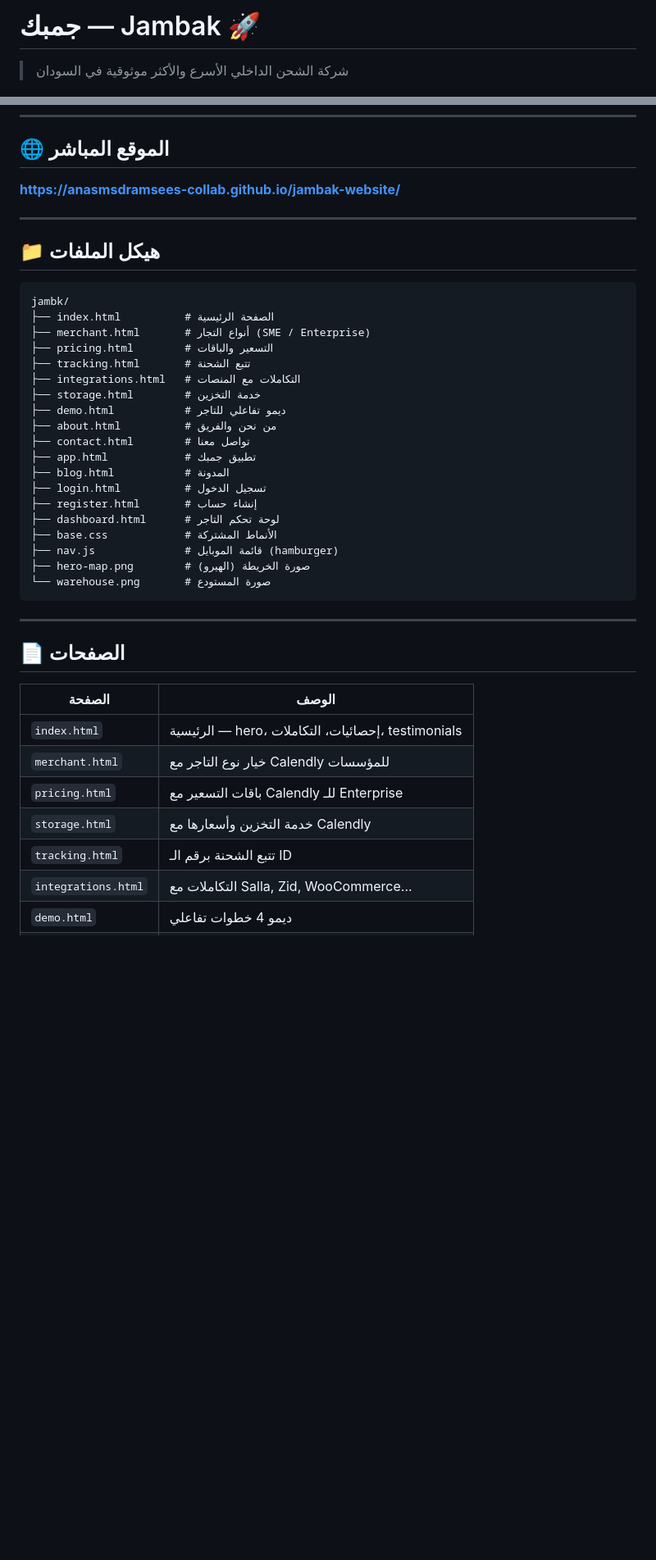
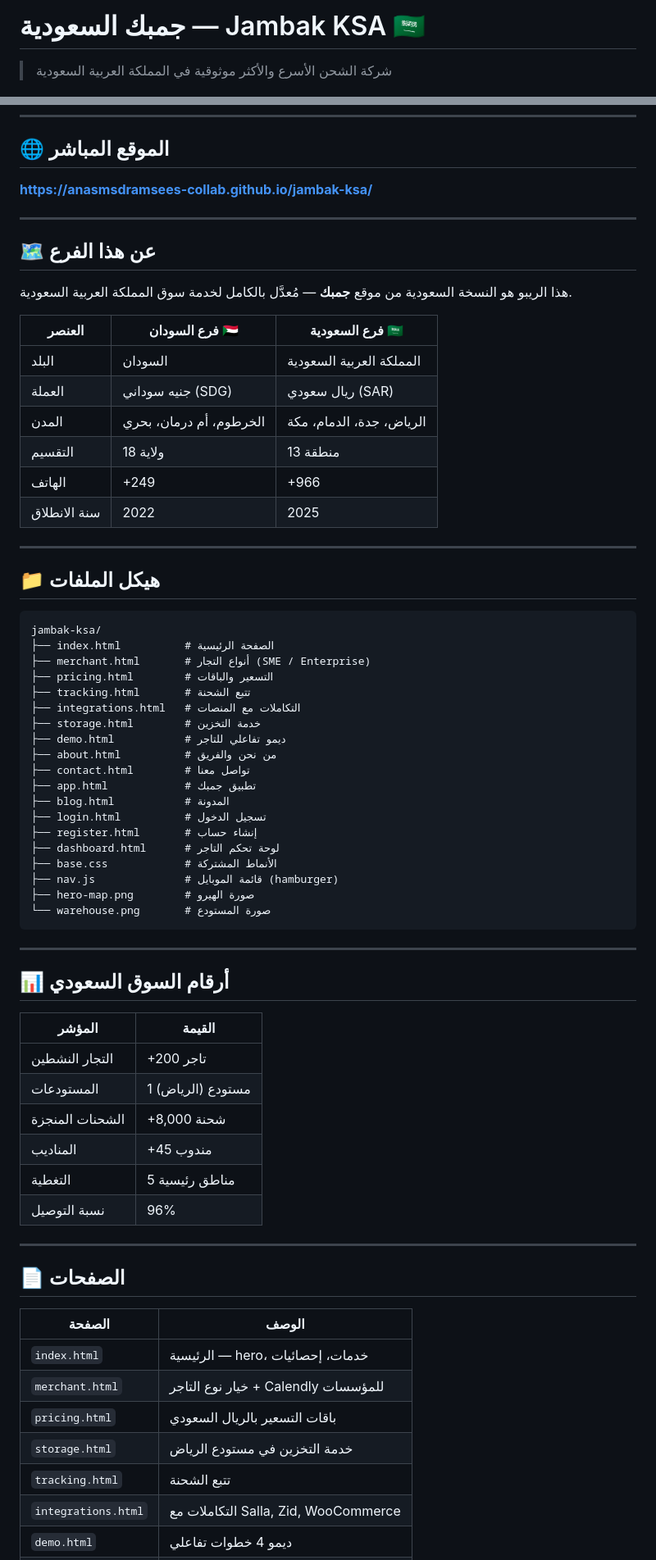
Before and after one commit to anasmsdramsees-collab/jambak-ksa, a Markdown page: README.md, 2 parts joined by grey strips. Shown at 82% size. Drawn GitHub-style; blank space fills up the shorter version.

Commit message:
Add KSA README.md
Co-Authored-By: Claude Sonnet 4.6 <noreply@anthropic.com>

````diff
--- a/README.md
+++ b/README.md
@@ -1,4 +1,4 @@
-# جمبك — Jambak 🚀
+# جمبك السعودية — Jambak KSA 🇸🇦
 
-> شركة الشحن الداخلي الأسرع والأكثر موثوقية في السودان
+> شركة الشحن الأسرع والأكثر موثوقية في المملكة العربية السعودية
 
@@ -8,14 +9,29 @@
 
 ## 🌐 الموقع المباشر
 
-**https://anasmsdramsees-collab.github.io/jambak-website/**
+**https://anasmsdramsees-collab.github.io/jambak-ksa/**
+
+---
+
+## 🗺️ عن هذا الفرع
+
+هذا الريبو هو النسخة السعودية من موقع **جمبك** — مُعدَّل بالكامل لخدمة سوق المملكة العربية السعودية.
+
+| العنصر | فرع السودان 🇸🇩 | فرع السعودية 🇸🇦 |
+|--------|----------------|-----------------|
+| البلد | السودان | المملكة العربية السعودية |
+| العملة | جنيه سوداني (SDG) | ريال سعودي (SAR) |
+| المدن | الخرطوم، أم درمان، بحري | الرياض، جدة، الدمام، مكة |
+| التقسيم | 18 ولاية | 13 منطقة |
+| الهاتف | +249 | +966 |
+| سنة الانطلاق | 2022 | 2025 |
 
 ---
 
 ## 📁 هيكل الملفات
 
 ```
-jambk/
+jambak-ksa/
 ├── index.html          # الصفحة الرئيسية
 ├── merchant.html       # أنواع التجار (SME / Enterprise)
 ├── pricing.html        # التسعير والباقات
@@ -32,9 +48,22 @@ jambk/
 ├── dashboard.html      # لوحة تحكم التاجر
 ├── base.css            # الأنماط المشتركة
 ├── nav.js              # قائمة الموبايل (hamburger)
-├── hero-map.png        # صورة الخريطة (الهيرو)
+├── hero-map.png        # صورة الهيرو
 └── warehouse.png       # صورة المستودع
 ```
+
+---
+
+## 📊 أرقام السوق السعودي
+
+| المؤشر | القيمة |
+|--------|--------|
+| التجار النشطين | +200 تاجر |
+| المستودعات | 1 مستودع (الرياض) |
+| الشحنات المنجزة | +8,000 شحنة |
+| المناديب | +45 مندوب |
+| التغطية | 5 مناطق رئيسية |
+| نسبة التوصيل | 96% |
 
 ---
 
@@ -42,10 +71,10 @@ jambk/
 
 | الصفحة | الوصف |
 |--------|-------|
-| `index.html` | الرئيسية — hero، إحصائيات، التكاملات، testimonials |
-| `merchant.html` | خيار نوع التاجر مع Calendly للمؤسسات |
-| `pricing.html` | باقات التسعير مع Calendly للـ Enterprise |
-| `storage.html` | خدمة التخزين وأسعارها مع Calendly |
-| `tracking.html` | تتبع الشحنة برقم الـ ID |
-| `integrations.html` | التكاملات مع Salla, Zid, WooCommerce... |
+| `index.html` | الرئيسية — hero، خدمات، إحصائيات |
+| `merchant.html` | خيار نوع التاجر + Calendly للمؤسسات |
+| `pricing.html` | باقات التسعير بالريال السعودي |
+| `storage.html` | خدمة التخزين في مستودع الرياض |
+| `tracking.html` | تتبع الشحنة |
+| `integrations.html` | التكاملات مع Salla, Zid, WooCommerce |
 | `demo.html` | ديمو 4 خطوات تفاعلي |
````
Also changed, not shown: other parts of README.md (+33 -25 lines).
